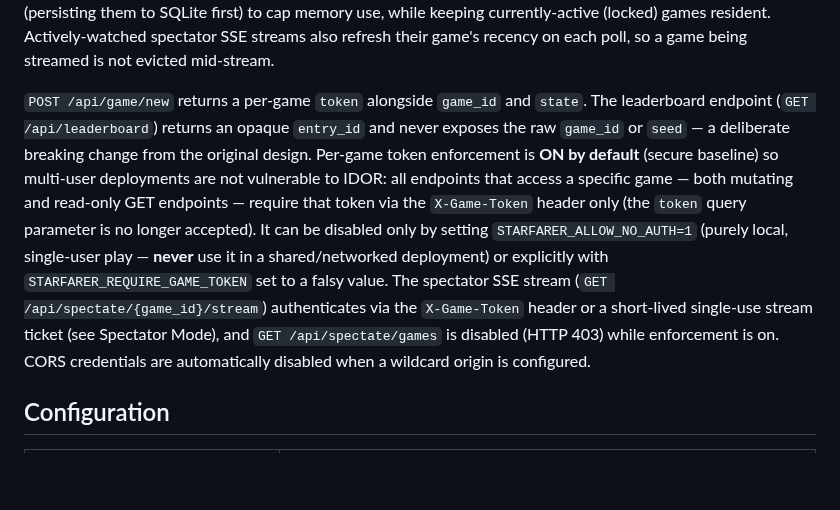
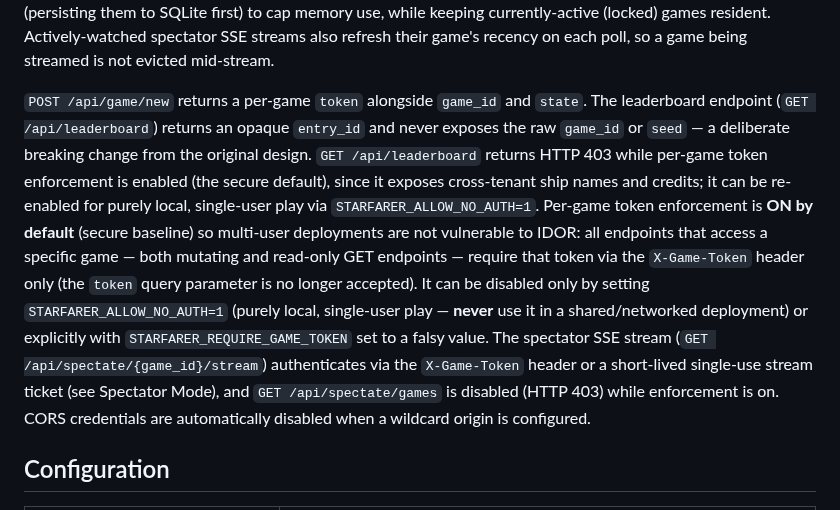
Before and after one commit to ValyrianTech/Starfarer, a Markdown page: README.md, the part around the change. GitHub-like rendering; blank space fills up the shorter version.

```diff
--- a/README.md
+++ b/README.md
@@ -45,7 +45,7 @@ Key features include a deterministic procedural galaxy with 50 systems, 40+ uniq
 
 Both the ghost signatures and Crossroads messages endpoints accept `page` (default 1) and `per_page` (default 10, max 50) query parameters. Invalid values are clamped (not rejected with 422), making validation behavior consistent across endpoints. Responses include `page`, `per_page`, `total_ghosts`/`total_messages`, and `total_pages`. When there are no entries, `total_pages` returns 0 (not 1). The `api_ripples` endpoint reads ripple data directly from the database without acquiring the game lock. State-modifying API routes serialize access to a game's state with a per-game lock to prevent race conditions under concurrent requests. The in-memory game cache is bounded to `MAX_IN_MEMORY_GAMES` (200) games and evicts the least-recently-used games (persisting them to SQLite first) to cap memory use, while keeping currently-active (locked) games resident. Actively-watched spectator SSE streams also refresh their game's recency on each poll, so a game being streamed is not evicted mid-stream.
 
-`POST /api/game/new` returns a per-game `token` alongside `game_id` and `state`. The leaderboard endpoint (`GET /api/leaderboard`) returns an opaque `entry_id` and never exposes the raw `game_id` or `seed` — a deliberate breaking change from the original design. Per-game token enforcement is **ON by default** (secure baseline) so multi-user deployments are not vulnerable to IDOR: all endpoints that access a specific game — both mutating and read-only GET endpoints — require that token via the `X-Game-Token` header only (the `token` query parameter is no longer accepted). It can be disabled only by setting `STARFARER_ALLOW_NO_AUTH=1` (purely local, single-user play — **never** use it in a shared/networked deployment) or explicitly with `STARFARER_REQUIRE_GAME_TOKEN` set to a falsy value. The spectator SSE stream (`GET /api/spectate/{game_id}/stream`) authenticates via the `X-Game-Token` header or a short-lived single-use stream ticket (see Spectator Mode), and `GET /api/spectate/games` is disabled (HTTP 403) while enforcement is on. CORS credentials are automatically disabled when a wildcard origin is configured.
+`POST /api/game/new` returns a per-game `token` alongside `game_id` and `state`. The leaderboard endpoint (`GET /api/leaderboard`) returns an opaque `entry_id` and never exposes the raw `game_id` or `seed` — a deliberate breaking change from the original design. `GET /api/leaderboard` returns HTTP 403 while per-game token enforcement is enabled (the secure default), since it exposes cross-tenant ship names and credits; it can be re-enabled for purely local, single-user play via `STARFARER_ALLOW_NO_AUTH=1`. Per-game token enforcement is **ON by default** (secure baseline) so multi-user deployments are not vulnerable to IDOR: all endpoints that access a specific game — both mutating and read-only GET endpoints — require that token via the `X-Game-Token` header only (the `token` query parameter is no longer accepted). It can be disabled only by setting `STARFARER_ALLOW_NO_AUTH=1` (purely local, single-user play — **never** use it in a shared/networked deployment) or explicitly with `STARFARER_REQUIRE_GAME_TOKEN` set to a falsy value. The spectator SSE stream (`GET /api/spectate/{game_id}/stream`) authenticates via the `X-Game-Token` header or a short-lived single-use stream ticket (see Spectator Mode), and `GET /api/spectate/games` is disabled (HTTP 403) while enforcement is on. CORS credentials are automatically disabled when a wildcard origin is configured.
 
 ## Configuration
 
```
Also changed, not shown: CHANGELOG.md (+2 -0 lines), HOWTOPLAY.md (+2 -0 lines).
